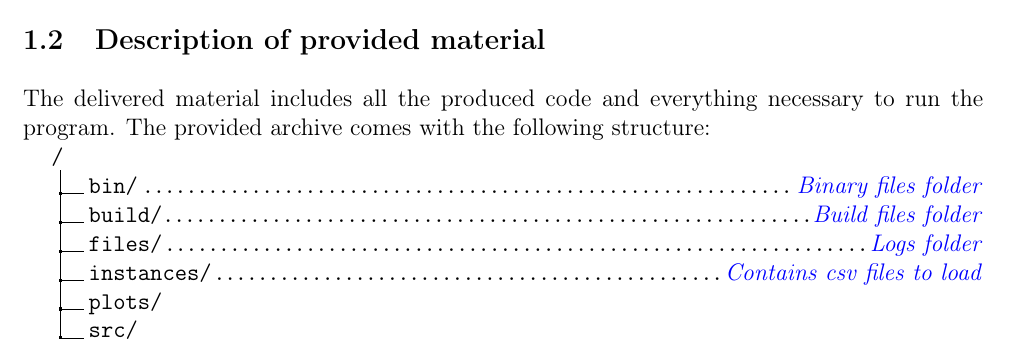
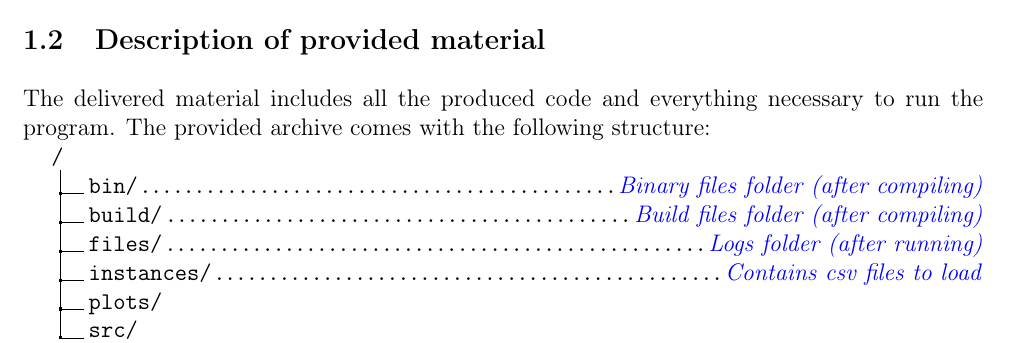
Before and after one commit to alezanga/LK-heuristic, a LaTeX document (report/memoco-report.tex, which reads report/01-introduction.tex): part of page 5 of 30, cut so that both start at the same text. Compiled offline with pdfLaTeX.

Commit message:
Report fix

```diff
--- a/report/01-introduction.tex
+++ b/report/01-introduction.tex
@@ -16,9 +16,9 @@ The provided archive comes with the following structure:
 \renewcommand*\DTstylecomment{\rmfamily\color{blue}\textit}
 \dirtree{%
 	.1 /.
-	.2 bin/\DTcomment{Binary files folder}.
-	.2 build/\DTcomment{Build files folder}.
-	.2 files/\DTcomment{Logs folder}.
+	.2 bin/\DTcomment{Binary files folder (after compiling)}.
+	.2 build/\DTcomment{Build files folder (after compiling)}.
+	.2 files/\DTcomment{Logs folder (after running)}.
 	.2 instances/\DTcomment{Contains csv files to load}.
 	.2 plots/.
 	.2 src/.
```
